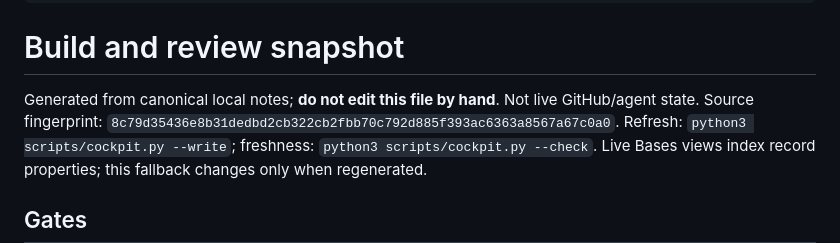
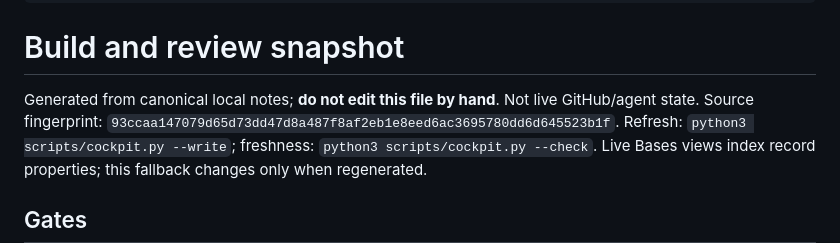
Before and after one commit to Pueblo98/Granny, a Markdown page: docs/10-execution/cockpit-snapshot.md, the part around the change. GitHub-like rendering.

```diff
--- a/docs/10-execution/cockpit-snapshot.md
+++ b/docs/10-execution/cockpit-snapshot.md
@@ -13,7 +13,7 @@ related:
 # Build and review snapshot
 
 Generated from canonical local notes; **do not edit this file by hand**. Not live GitHub/agent state.
-Source fingerprint: `8c79d35436e8b31dedbd2cb322cb2fbb70c792d885f393ac6363a8567a67c0a0`.
+Source fingerprint: `93ccaa147079d65d73dd47d8a487f8af2eb1e8eed6ac3695780dd6d645523b1f`.
 Refresh: `python3 scripts/cockpit.py --write`; freshness: `python3 scripts/cockpit.py --check`.
 Live Bases views index record properties; this fallback changes only when regenerated.
 
```
Also changed, not shown: 2 other files.
